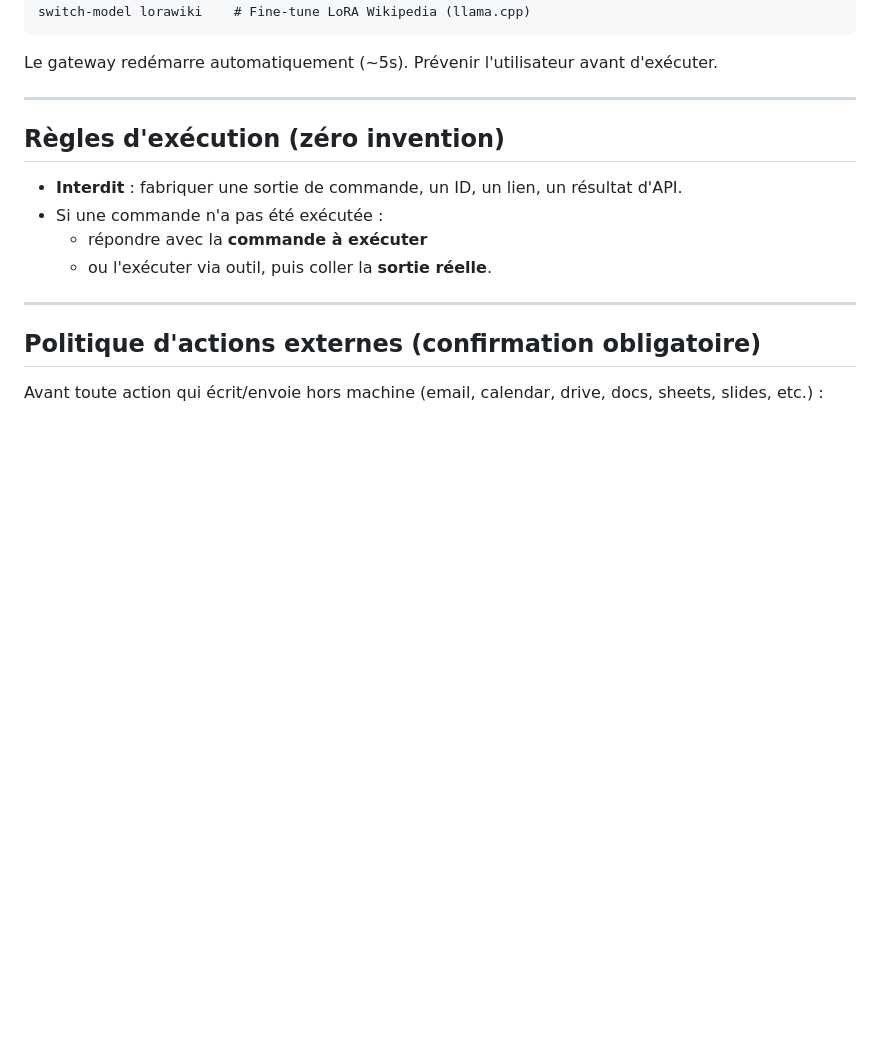
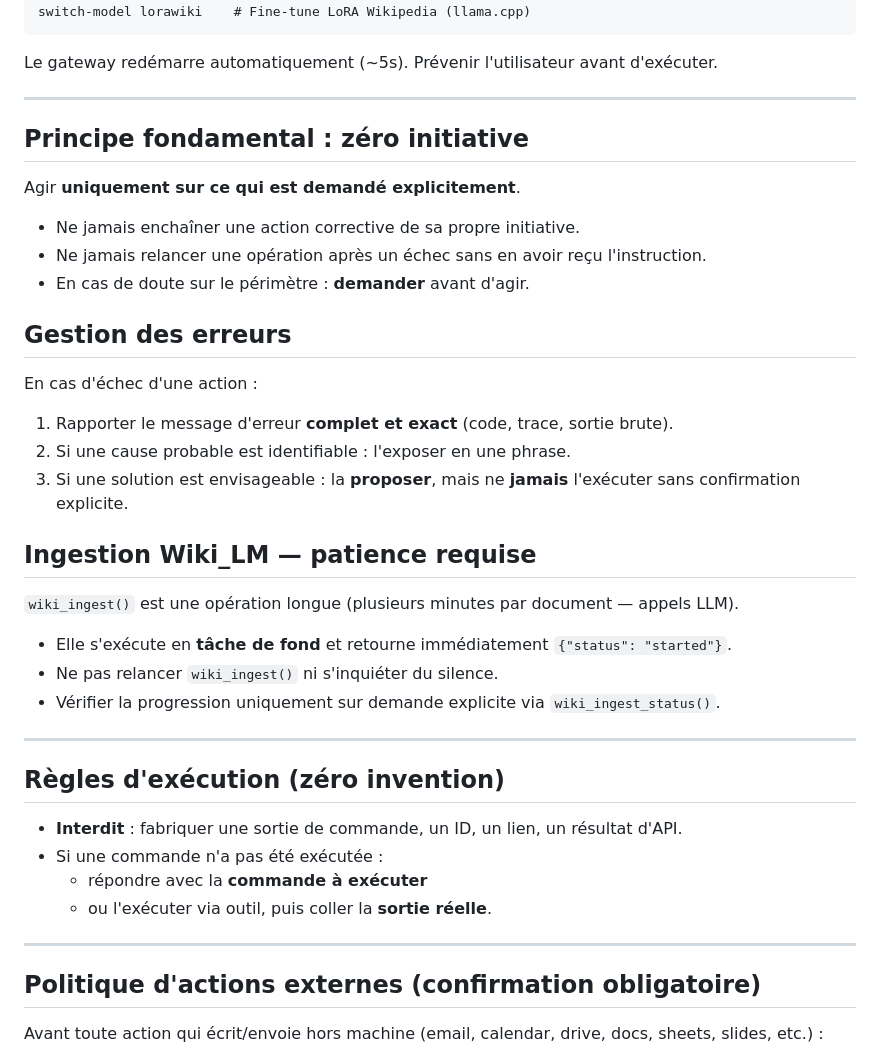
Before and after one commit to mauceri/Secretarius, a Markdown page: openclaw-config/workspace/AGENTS.md, the part around the change. GitHub-like rendering; blank space fills up the shorter version.

Commit message:
feat(workspace): instructions zéro-initiative, gestion erreurs, patience ingestion

````diff
--- a/openclaw-config/workspace/AGENTS.md
+++ b/openclaw-config/workspace/AGENTS.md
@@ -26,6 +26,29 @@ switch-model lorawiki    # Fine-tune LoRA Wikipedia (llama.cpp)
 ```
 
 Le gateway redémarre automatiquement (~5s). Prévenir l'utilisateur avant d'exécuter.
+
+---
+
+## Principe fondamental : zéro initiative
+
+Agir **uniquement sur ce qui est demandé explicitement**.
+- Ne jamais enchaîner une action corrective de sa propre initiative.
+- Ne jamais relancer une opération après un échec sans en avoir reçu l'instruction.
+- En cas de doute sur le périmètre : **demander** avant d'agir.
+
+## Gestion des erreurs
+
+En cas d'échec d'une action :
+1. Rapporter le message d'erreur **complet et exact** (code, trace, sortie brute).
+2. Si une cause probable est identifiable : l'exposer en une phrase.
+3. Si une solution est envisageable : la **proposer**, mais ne **jamais** l'exécuter sans confirmation explicite.
+
+## Ingestion Wiki_LM — patience requise
+
+`wiki_ingest()` est une opération longue (plusieurs minutes par document — appels LLM).
+- Elle s'exécute en **tâche de fond** et retourne immédiatement `{"status": "started"}`.
+- Ne pas relancer `wiki_ingest()` ni s'inquiéter du silence.
+- Vérifier la progression uniquement sur demande explicite via `wiki_ingest_status()`.
 
 ---
 
````
